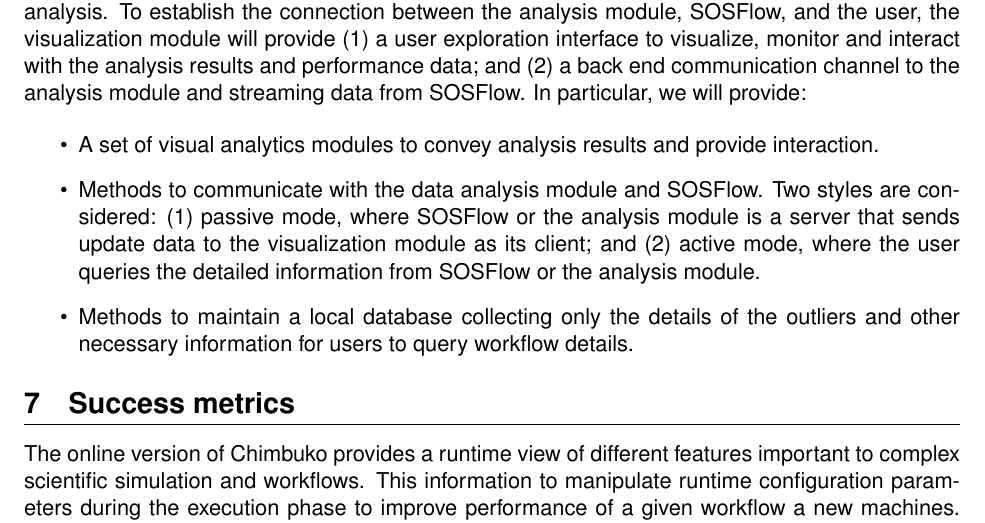
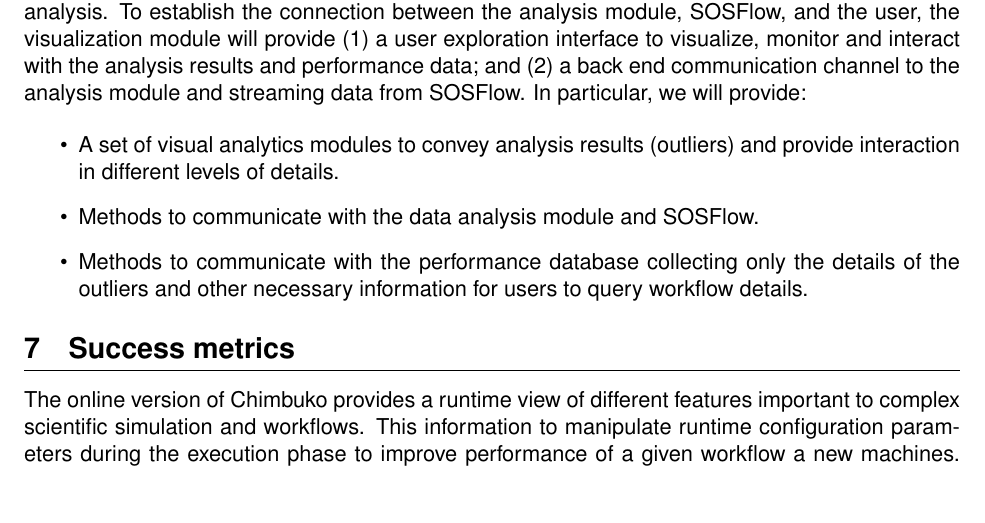
Before and after one commit to CODARcode/Chimbuko_design_document_Y2, a LaTeX document (chimbuko_Y2.tex, which reads Narrative/design.tex): part of page 9 of 11, cut so that both start at the same text, the shorter picture padded with empty space. Compiled offline with pdfLaTeX.

Commit message:
Update design.tex

```diff
--- a/Narrative/design.tex
+++ b/Narrative/design.tex
@@ -83,7 +83,10 @@ Last year, we developed off-line performance visualization focusing on an ``over
 To establish the connection between the analysis module, SOSFlow, and the user, the visualization module will provide (1) a user exploration interface to visualize, monitor and interact with the analysis results and performance data; and (2) a back end communication channel to the analysis module and streaming data from SOSFlow.   In particular,
 we will provide:
 \begin{itemize}
-\item A set of visual analytics modules to convey analysis results and provide interaction.
-\item Methods to communicate with the data analysis module and SOSFlow. Two styles are considered: (1) passive mode, where SOSFlow or the analysis module is a server that sends update data to the visualization module as its client; and (2) active mode, where the user queries the detailed information from SOSFlow or the analysis module.
-\item Methods to maintain a local database collecting only the details of the outliers and other necessary information for users to query workflow details.
+%\item A set of visual analytics modules to convey analysis results and provide interaction.
+%\item Methods to communicate with the data analysis module and SOSFlow. Two styles are considered: (1) passive mode, where SOSFlow or the analysis module is a server that sends update data to the visualization module as its client; and (2) active mode, where the user queries the detailed information from SOSFlow or the analysis module.
+%\item Methods to maintain a local database collecting only the details of the outliers and other necessary information for users to query workflow details.
+\item A set of visual analytics modules to convey analysis results (outliers) and provide interaction in different levels of details.
+\item Methods to communicate with the data analysis module and SOSFlow.
+\item Methods to communicate with the performance database collecting only the details of the outliers and other necessary information for users to query workflow details.
 \end{itemize}
```
